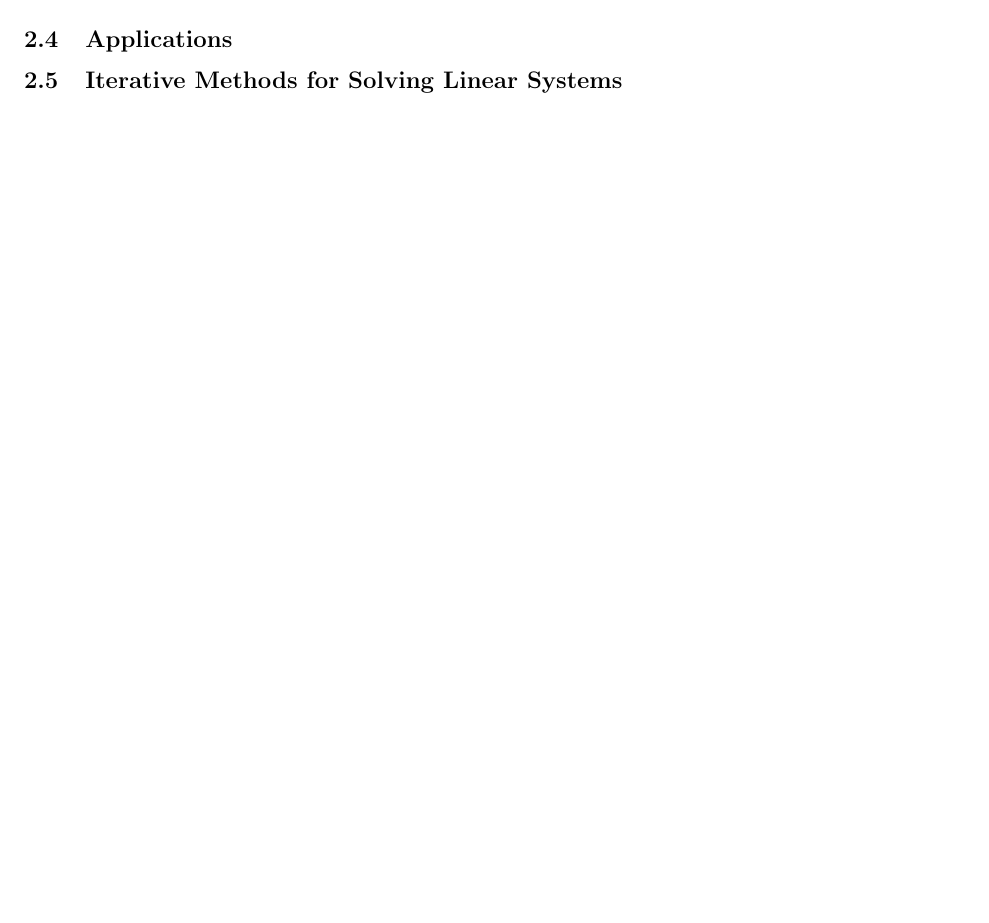
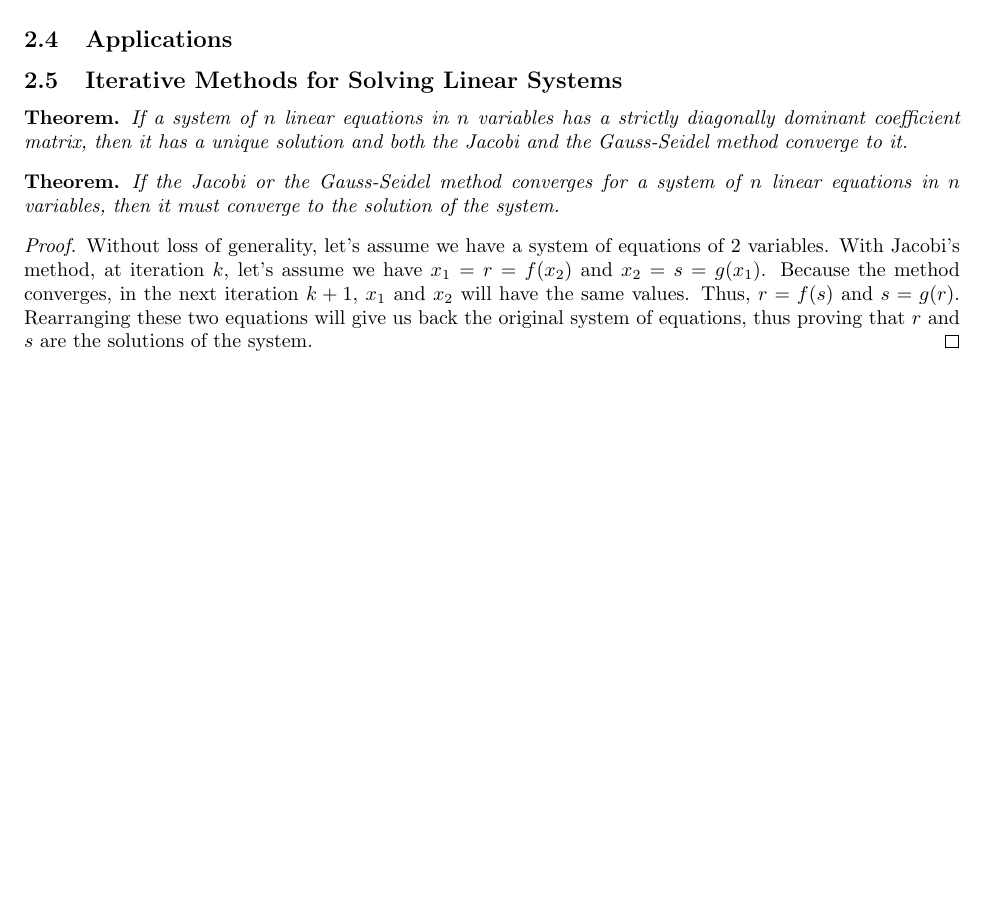
Before and after one commit to cuong-dang/study, a LaTeX document (mathematics/Linear Algebra/ch2.tex): part of page 5 of 5, cut so that both start at the same text, the shorter picture padded with empty space. Compiled offline with pdfLaTeX.

Commit message:
la: wip 2.5

```diff
--- a/mathematics/Linear Algebra/ch2.tex
+++ b/mathematics/Linear Algebra/ch2.tex
@@ -352,5 +352,20 @@
 
 \subsection{Applications}
 \subsection{Iterative Methods for Solving Linear Systems}
-
+\begin{theorem*}
+  If a system of $n$ linear equations in $n$ variables has a strictly diagonally dominant
+  coefficient matrix, then it has a unique solution and both the Jacobi and the Gauss-Seidel method
+  converge to it.
+\end{theorem*}
+\begin{theorem*}
+  If the Jacobi or the Gauss-Seidel method converges for a system of $n$ linear equations in $n$
+  variables, then it must converge to the solution of the system.
+\end{theorem*}
+\begin{proof}
+  Without loss of generality, let's assume we have a system of equations of 2 variables. With
+  Jacobi's method, at iteration $k$, let's assume we have $x_1=r=f(x_2)$ and $x_2=s=g(x_1)$. Because
+  the method converges, in the next iteration $k+1$, $x_1$ and $x_2$ will have the same values.
+  Thus, $r=f(s)$ and $s=g(r)$. Rearranging these two equations will give us back the original system
+  of equations, thus proving that $r$ and $s$ are the solutions of the system.
+\end{proof}
 \end{document}
```
